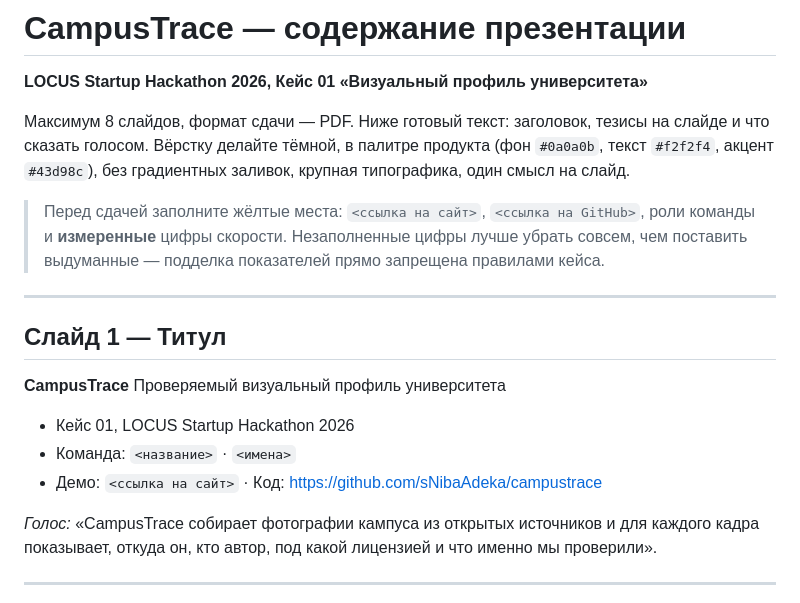
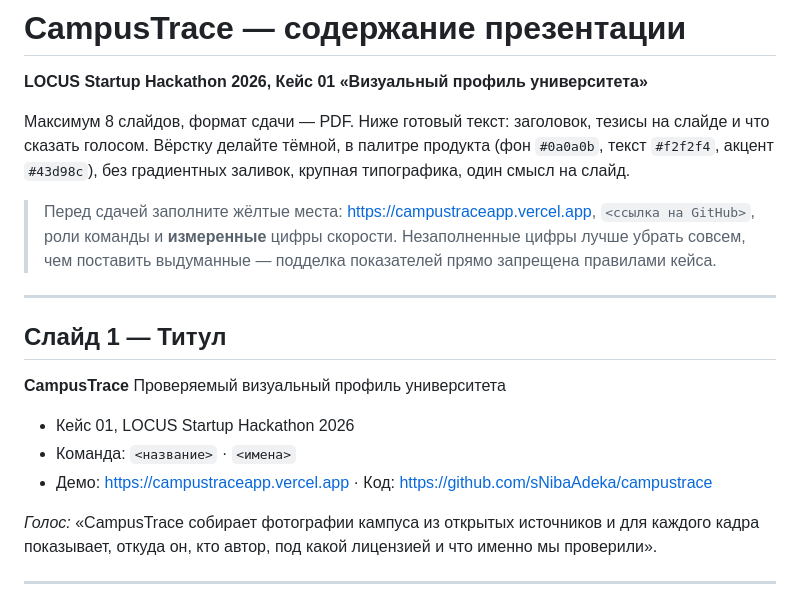
Before and after one commit to sNibaAdeka/campustrace, a Markdown page: docs/PRESENTATION.md, the part around the change. Drawn GitHub-style.

```diff
--- a/docs/PRESENTATION.md
+++ b/docs/PRESENTATION.md
@@ -4,7 +4,7 @@
 
 Максимум 8 слайдов, формат сдачи — PDF. Ниже готовый текст: заголовок, тезисы на слайде и что сказать голосом. Вёрстку делайте тёмной, в палитре продукта (фон `#0a0a0b`, текст `#f2f2f4`, акцент `#43d98c`), без градиентных заливок, крупная типографика, один смысл на слайд.
 
-> Перед сдачей заполните жёлтые места: `<ссылка на сайт>`, `<ссылка на GitHub>`, роли команды и **измеренные** цифры скорости. Незаполненные цифры лучше убрать совсем, чем поставить выдуманные — подделка показателей прямо запрещена правилами кейса.
+> Перед сдачей заполните жёлтые места: https://campustraceapp.vercel.app, `<ссылка на GitHub>`, роли команды и **измеренные** цифры скорости. Незаполненные цифры лучше убрать совсем, чем поставить выдуманные — подделка показателей прямо запрещена правилами кейса.
 
 ---
 
@@ -15,7 +15,7 @@
 
 - Кейс 01, LOCUS Startup Hackathon 2026
 - Команда: `<название>` · `<имена>`
-- Демо: `<ссылка на сайт>` · Код: https://github.com/sNibaAdeka/campustrace
+- Демо: https://campustraceapp.vercel.app · Код: https://github.com/sNibaAdeka/campustrace
 
 *Голос:* «CampusTrace собирает фотографии кампуса из открытых источников и для каждого кадра показывает, откуда он, кто автор, под какой лицензией и что именно мы проверили».
 
```
Also changed, not shown: README.md (+1 -1 lines).
